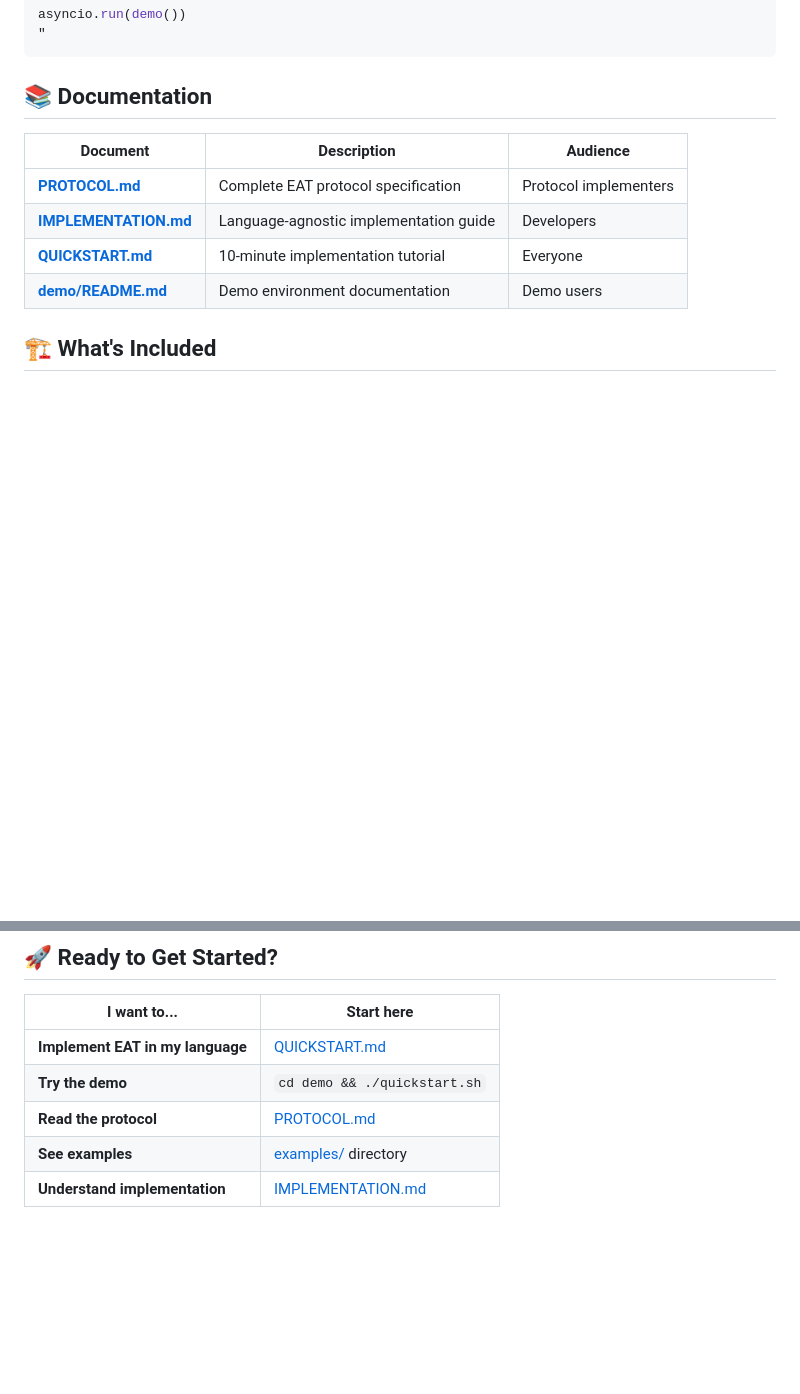
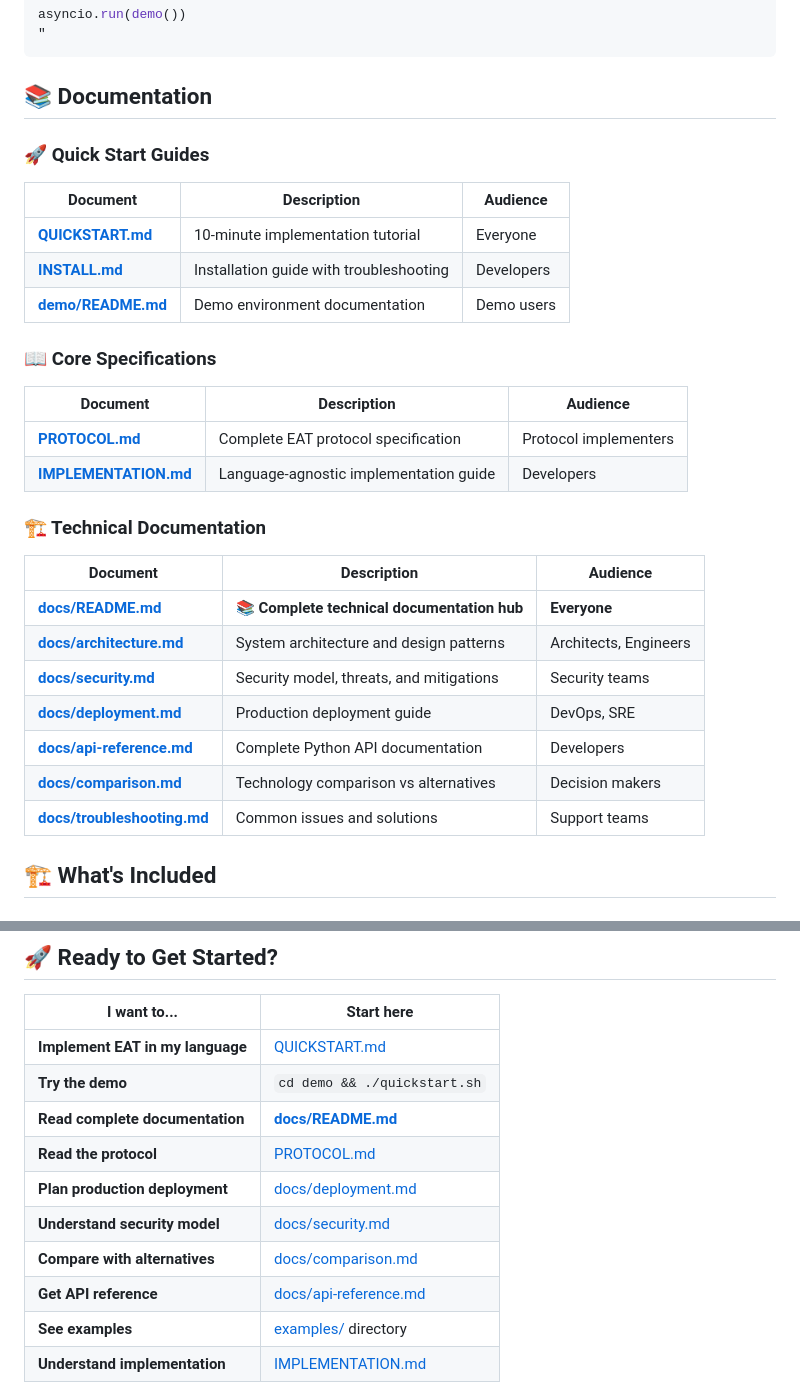
Before and after one commit to foofork/eat, a Markdown page: README.md, 2 parts joined by grey strips. Drawn GitHub-style; blank space fills up the shorter version.

Commit message:
Add comprehensive docs/ directory links to README.md
Documentation navigation improvements:
- Organize documentation table into logical sections (Quick Start, Core Specs, Technical)
- Add complete technical documentation section linking to docs/ directory
- Highlight docs/README.md as the main documentation hub
- Update "Ready to Get Started?" section with direct links to key technical docs
- Include production deployment, security, comparison, and API reference guides

Users can now easily navigate from README to comprehensive technical documentation
covering architecture, security, deployment, troubleshooting, and more.

🤖 Generated with [Claude Code](https://claude.ai/code)

Co-Authored-By: Claude <noreply@anthropic.com>

```diff
--- a/README.md
+++ b/README.md
@@ -55,12 +55,29 @@ asyncio.run(demo())
 
 ## 📚 Documentation
 
+### 🚀 Quick Start Guides
+| Document | Description | Audience |
+|----------|-------------|----------|
+| **[QUICKSTART.md](QUICKSTART.md)** | 10-minute implementation tutorial | Everyone |
+| **[INSTALL.md](INSTALL.md)** | Installation guide with troubleshooting | Developers |
+| **[demo/README.md](demo/README.md)** | Demo environment documentation | Demo users |
+
+### 📖 Core Specifications
 | Document | Description | Audience |
 |----------|-------------|----------|
 | **[PROTOCOL.md](PROTOCOL.md)** | Complete EAT protocol specification | Protocol implementers |
 | **[IMPLEMENTATION.md](IMPLEMENTATION.md)** | Language-agnostic implementation guide | Developers |
-| **[QUICKSTART.md](QUICKSTART.md)** | 10-minute implementation tutorial | Everyone |
-| **[demo/README.md](demo/README.md)** | Demo environment documentation | Demo users |
+
+### 🏗️ Technical Documentation
+| Document | Description | Audience |
+|----------|-------------|----------|
+| **[docs/README.md](docs/README.md)** | **📚 Complete technical documentation hub** | **Everyone** |
+| **[docs/architecture.md](docs/architecture.md)** | System architecture and design patterns | Architects, Engineers |
+| **[docs/security.md](docs/security.md)** | Security model, threats, and mitigations | Security teams |
+| **[docs/deployment.md](docs/deployment.md)** | Production deployment guide | DevOps, SRE |
+| **[docs/api-reference.md](docs/api-reference.md)** | Complete Python API documentation | Developers |
+| **[docs/comparison.md](docs/comparison.md)** | Technology comparison vs alternatives | Decision makers |
+| **[docs/troubleshooting.md](docs/troubleshooting.md)** | Common issues and solutions | Support teams |
 
 ## 🏗️ What's Included
 
@@ -268,7 +285,12 @@ MIT License - see LICENSE file for details.
 |-------------------|----------------|
 | **Implement EAT in my language** | [QUICKSTART.md](QUICKSTART.md) |
 | **Try the demo** | `cd demo && ./quickstart.sh` |
+| **Read complete documentation** | **[docs/README.md](docs/README.md)** |
 | **Read the protocol** | [PROTOCOL.md](PROTOCOL.md) |
+| **Plan production deployment** | [docs/deployment.md](docs/deployment.md) |
+| **Understand security model** | [docs/security.md](docs/security.md) |
+| **Compare with alternatives** | [docs/comparison.md](docs/comparison.md) |
+| **Get API reference** | [docs/api-reference.md](docs/api-reference.md) |
 | **See examples** | [examples/](examples/) directory |
 | **Understand implementation** | [IMPLEMENTATION.md](IMPLEMENTATION.md) |
 
```
